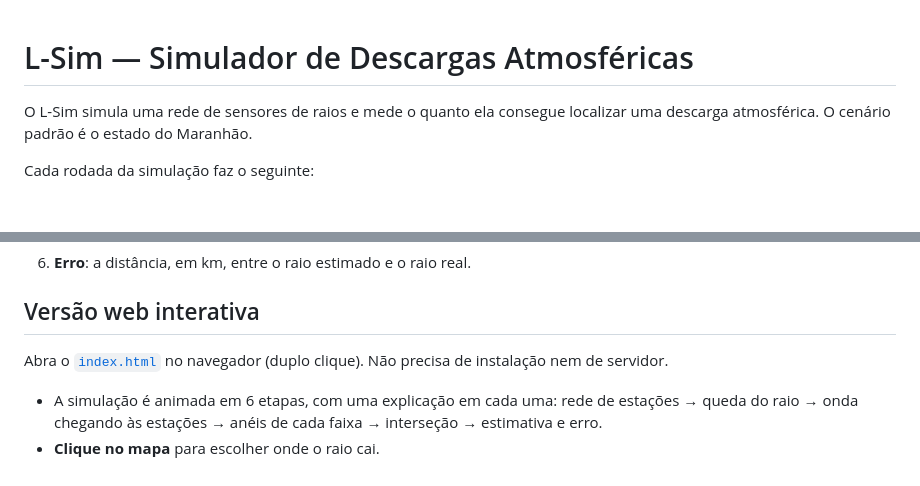
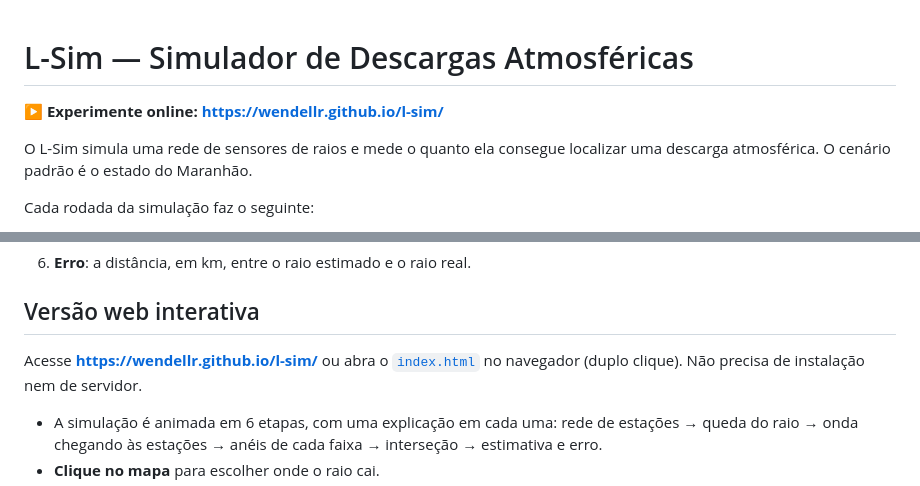
Before and after one commit to wendellr/l-sim, a Markdown page: README.md, 2 parts joined by grey strips. GitHub-like rendering; blank space fills up the shorter version.

Commit message:
README: link para a versão online (GitHub Pages)

```diff
--- a/README.md
+++ b/README.md
@@ -1,4 +1,6 @@
 # L-Sim — Simulador de Descargas Atmosféricas
+
+**▶ Experimente online: https://wendellr.github.io/l-sim/**
 
 O L-Sim simula uma rede de sensores de raios e mede o quanto ela consegue
 localizar uma descarga atmosférica. O cenário padrão é o estado do Maranhão.
@@ -25,7 +27,7 @@ Cada rodada da simulação faz o seguinte:
 
 ## Versão web interativa
 
-Abra o [`index.html`](index.html) no navegador (duplo clique). Não precisa de instalação nem de servidor.
+Acesse **https://wendellr.github.io/l-sim/** ou abra o [`index.html`](index.html) no navegador (duplo clique). Não precisa de instalação nem de servidor.
 
 - A simulação é animada em 6 etapas, com uma explicação em cada uma: rede de estações → queda do raio →
   onda chegando às estações → anéis de cada faixa → interseção → estimativa e erro.
```
